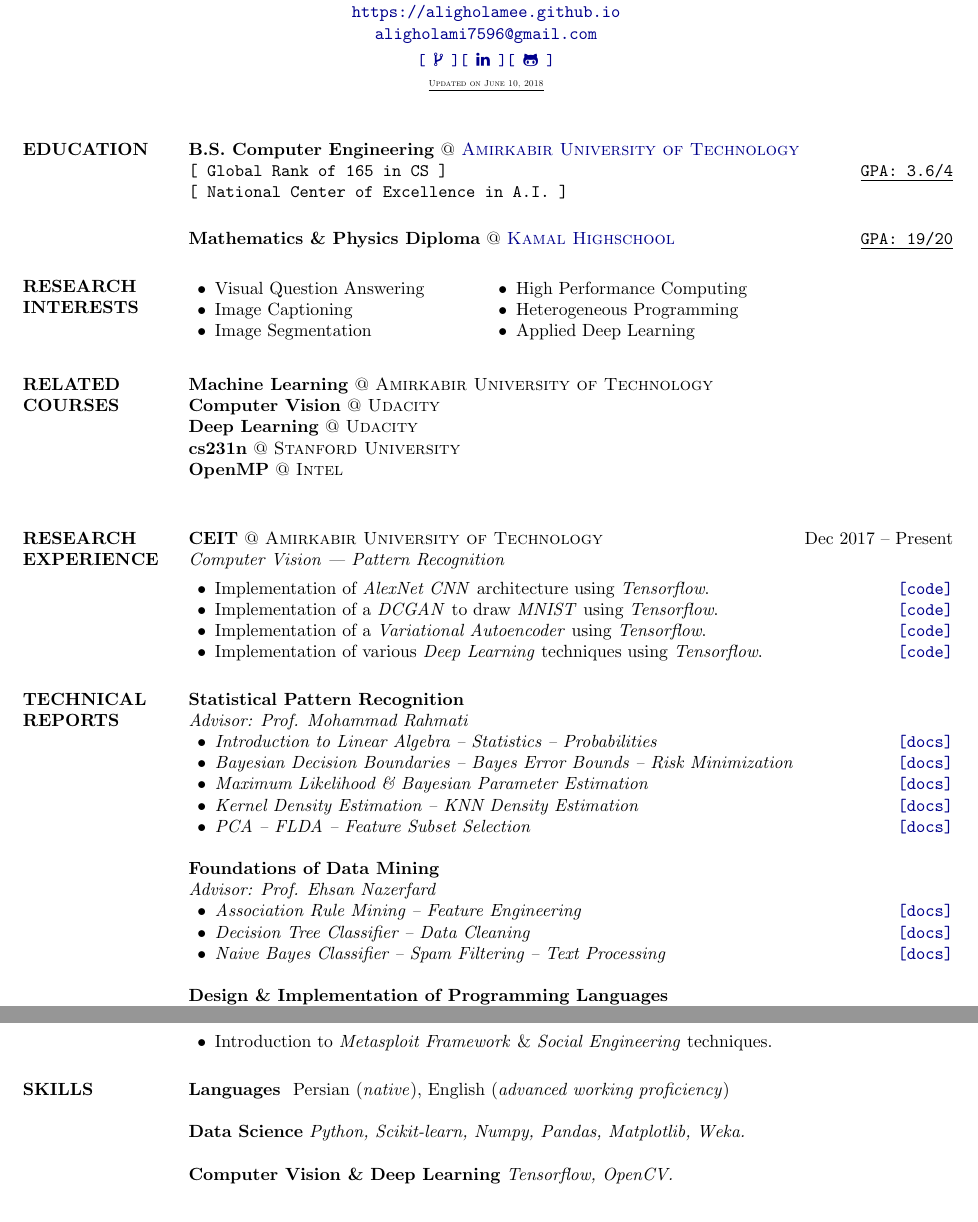
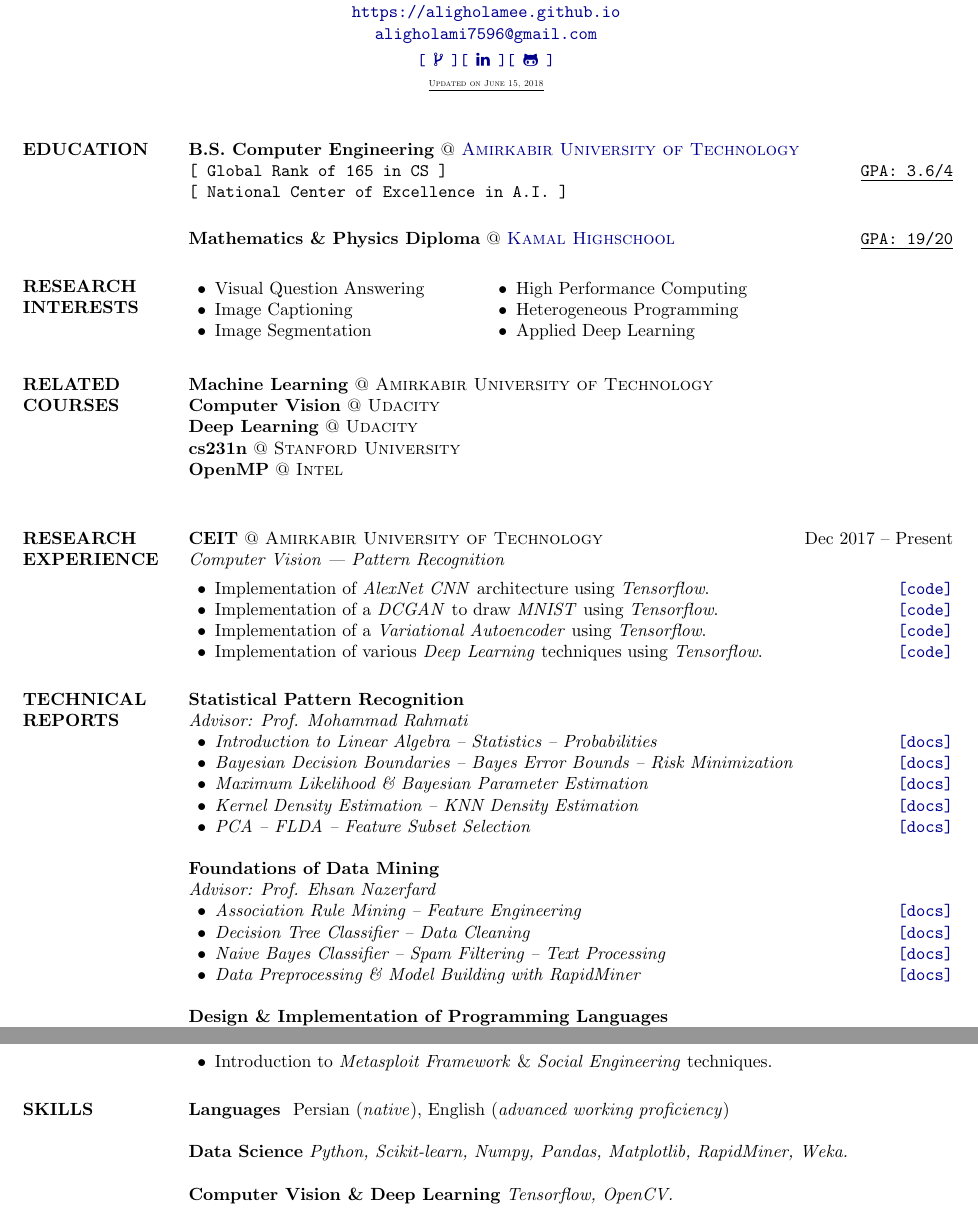
Before and after one commit to aligholamee/RTP, a LaTeX CV (src/assignment-1/cv.tex): two parts of pages 1 and 3 of 5, joined at a grey line, cut so that both start at the same text. Compiled offline with pdfLaTeX.

Commit message:
Update cv

```diff
--- a/src/assignment-1/cv.tex
+++ b/src/assignment-1/cv.tex
@@ -49,7 +49,7 @@
  	\moveleft0.7\hoffset\centerline{\url{aligholami7596@gmail.com}}
  	\vspace{0.1cm}
  	\moveleft0.7\hoffset\centerline{\href{https://stackoverflow.com/users/4723938/aligholamee}{\UrlFont\color{darkblue}\small{[\ \faCodeFork}\ ]}\href{https://www.linkedin.com/in/ali-gholami-987136b5/}{\UrlFont\color{darkblue}\small{[\ \faLinkedin}\ ]}\href{https://github.com/aligholamee}{\UrlFont\color{darkblue}\small{[\ \faGithubAlt}\ ]}}
- 	\moveleft0.7\hoffset\centerline{\tiny\textsc{\underline{Updated on June 10, 2018}}}
+ 	\moveleft0.7\hoffset\centerline{\tiny\textsc{\underline{Updated on June 15, 2018}}}
     %----------------------------------------------------------------------------------------
 
     \begin{resume}
@@ -145,6 +145,8 @@
 			\item \textit{Decision Tree Classifier -- Data Cleaning} \href{https://github.com/aligholamee/Datadigger/raw/master/docs/assignment-2/report/DM_9531504_HW2.pdf}{\hfill\UrlFont[docs]}
 
 			\item \textit{Naive Bayes Classifier -- Spam Filtering -- Text Processing} \href{https://github.com/aligholamee/Datadigger/raw/master/docs/assignment-3/report/DM_9531504_HW3.pdf}{\hfill\UrlFont[docs]}
+
+			\item \textit{Data Preprocessing \& Model Building with \textit{RapidMiner}} \href{https://github.com/aligholamee/Datadigger/raw/master/docs/assignment-4/report/DM_9531504_HW4.pdf}{\hfill\UrlFont[docs]}
 		\end{innerlist}
 
         \textbf{Design \& Implementation of Programming Languages}\\
@@ -322,7 +324,7 @@
 	Persian (\emph{native}), English (\emph{advanced working proficiency})
 
 	\textbf{Data Science}
-	\textit{Python, Scikit-learn, Numpy, Pandas, Matplotlib, Weka.}
+	\textit{Python, Scikit-learn, Numpy, Pandas, Matplotlib, RapidMiner, Weka.}
 
 	\textbf{Computer Vision \& Deep Learning}
 	\textit{Tensorflow, OpenCV.}
```
Also changed, not shown: src/assignment-1/cv.pdf, 2 other files.
